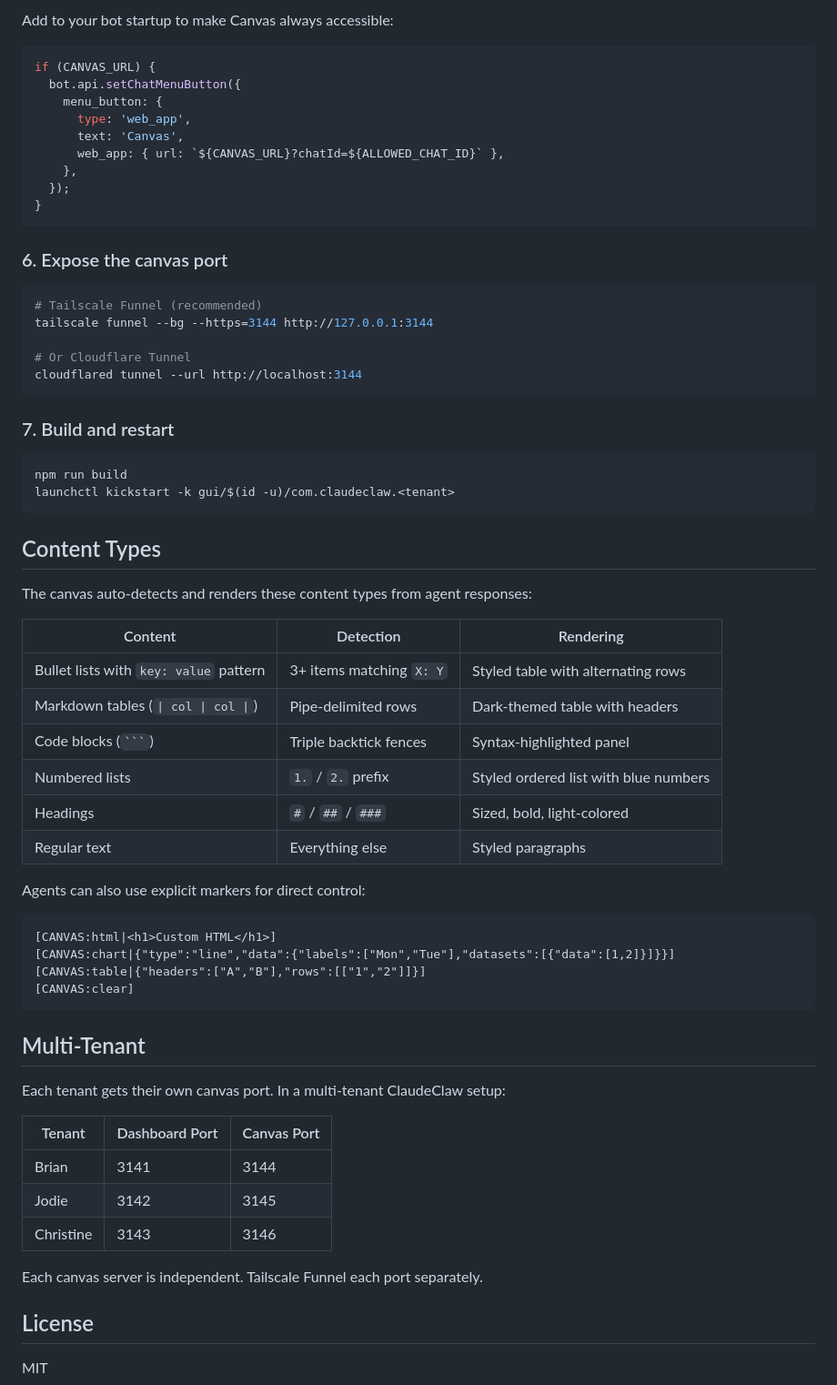
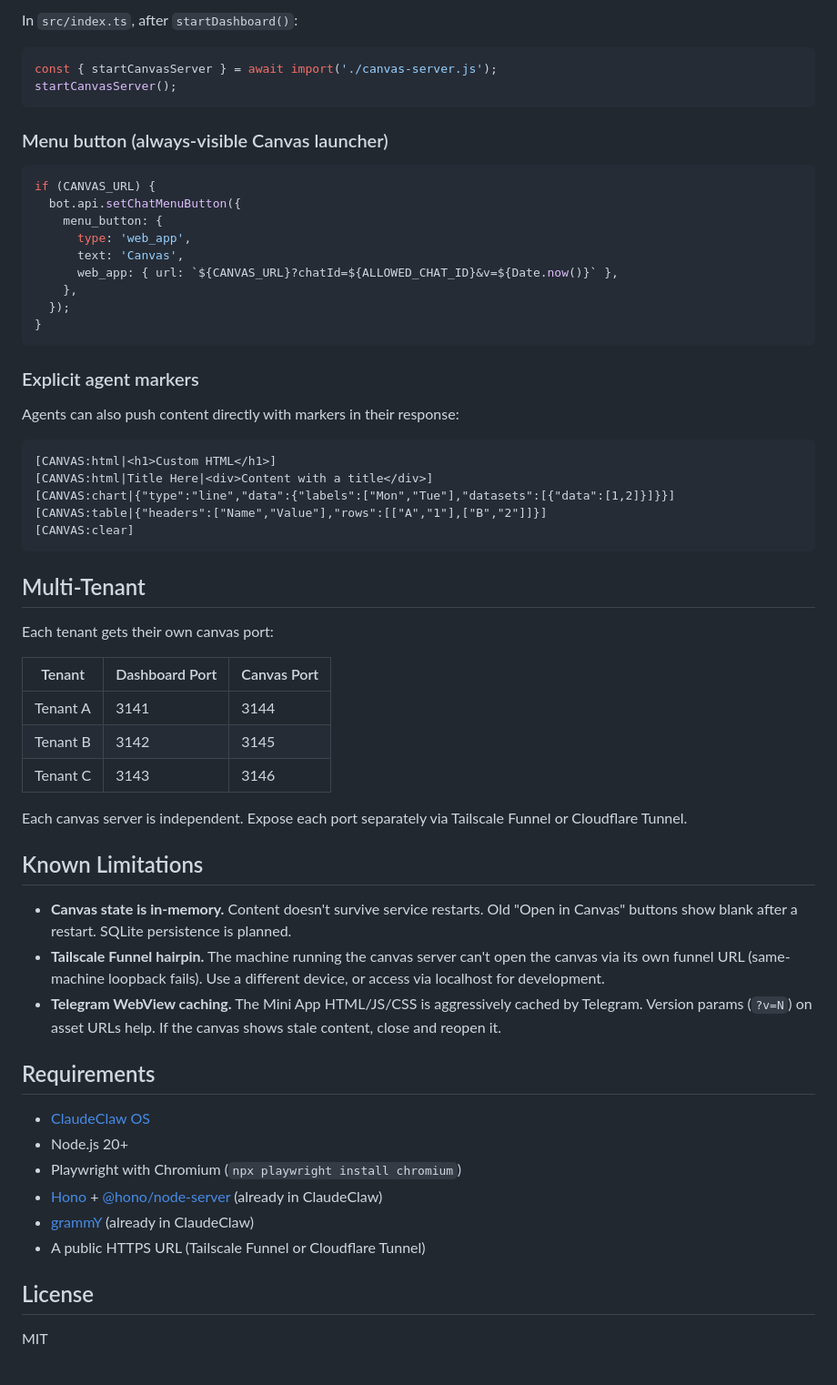
Before and after one commit to bostrovsky/ClaudeClaw_Canvas, a Markdown page: README.md, the part around one of its changes. Shown at 91% size. Drawn GitHub-style.

````diff
--- a/README.md
+++ b/README.md
@@ -118,5 +137,12 @@ if (canvasResult.telegramText) {
 
-Add to your bot startup to make Canvas always accessible:
+In `src/index.ts`, after `startDashboard()`:
+
+```typescript
+const { startCanvasServer } = await import('./canvas-server.js');
+startCanvasServer();
+```
+
+### Menu button (always-visible Canvas launcher)
 
 ```typescript
 if (CANVAS_URL) {
@@ -124,62 +150,50 @@ if (CANVAS_URL) {
     menu_button: {
       type: 'web_app',
       text: 'Canvas',
-      web_app: { url: `${CANVAS_URL}?chatId=${ALLOWED_CHAT_ID}` },
+      web_app: { url: `${CANVAS_URL}?chatId=${ALLOWED_CHAT_ID}&v=${Date.now()}` },
     },
   });
 }
 ```
 
-### 6. Expose the canvas port
+### Explicit agent markers
 
-```bash
-# Tailscale Funnel (recommended)
-tailscale funnel --bg --https=3144 http://127.0.0.1:3144
-
-# Or Cloudflare Tunnel
-cloudflared tunnel --url http://localhost:3144
-```
-
-### 7. Build and restart
-
-```bash
-npm run build
-launchctl kickstart -k gui/$(id -u)/com.claudeclaw.<tenant>
-```
-
-## Content Types
-
-The canvas auto-detects and renders these content types from agent responses:
-
-| Content | Detection | Rendering |
-|---------|-----------|-----------|
-| Bullet lists with `key: value` pattern | 3+ items matching `X: Y` | Styled table with alternating rows |
-| Markdown tables (`\| col \| col \|`) | Pipe-delimited rows | Dark-themed table with headers |
-| Code blocks (`` ``` ``) | Triple backtick fences | Syntax-highlighted panel |
-| Numbered lists | `1.` / `2.` prefix | Styled ordered list with blue numbers |
-| Headings | `#` / `##` / `###` | Sized, bold, light-colored |
-| Regular text | Everything else | Styled paragraphs |
-
-Agents can also use explicit markers for direct control:
+Agents can also push content directly with markers in their response:
 
 ```
 [CANVAS:html|<h1>Custom HTML</h1>]
+[CANVAS:html|Title Here|<div>Content with a title</div>]
 [CANVAS:chart|{"type":"line","data":{"labels":["Mon","Tue"],"datasets":[{"data":[1,2]}]}}]
-[CANVAS:table|{"headers":["A","B"],"rows":[["1","2"]]}]
+[CANVAS:table|{"headers":["Name","Value"],"rows":[["A","1"],["B","2"]]}]
 [CANVAS:clear]
 ```
 
 ## Multi-Tenant
 
-Each tenant gets their own canvas port. In a multi-tenant ClaudeClaw setup:
+Each tenant gets their own canvas port:
 
 | Tenant | Dashboard Port | Canvas Port |
 |--------|---------------|-------------|
-| Brian | 3141 | 3144 |
-| Jodie | 3142 | 3145 |
-| Christine | 3143 | 3146 |
+| Tenant A | 3141 | 3144 |
+| Tenant B | 3142 | 3145 |
+| Tenant C | 3143 | 3146 |
 
-Each canvas server is independent. Tailscale Funnel each port separately.
+Each canvas server is independent. Expose each port separately via Tailscale Funnel or Cloudflare Tunnel.
+
+## Known Limitations
+
+- **Canvas state is in-memory.** Content doesn't survive service restarts. Old "Open in Canvas" buttons show blank after a restart. SQLite persistence is planned.
+- **Tailscale Funnel hairpin.** The machine running the canvas server can't open the canvas via its own funnel URL (same-machine loopback fails). Use a different device, or access via localhost for development.
+- **Telegram WebView caching.** The Mini App HTML/JS/CSS is aggressively cached by Telegram. Version params (`?v=N`) on asset URLs help. If the canvas shows stale content, close and reopen it.
+
+## Requirements
+
+- [ClaudeClaw OS](https://github.com/openclaw/openclaw)
+- Node.js 20+
+- Playwright with Chromium (`npx playwright install chromium`)
+- [Hono](https://hono.dev) + [@hono/node-server](https://www.npmjs.com/package/@hono/node-server) (already in ClaudeClaw)
+- [grammY](https://grammy.dev) (already in ClaudeClaw)
+- A public HTTPS URL (Tailscale Funnel or Cloudflare Tunnel)
 
 ## License
 
````
Also changed, not shown: other parts of README.md (+88 -69 lines).
